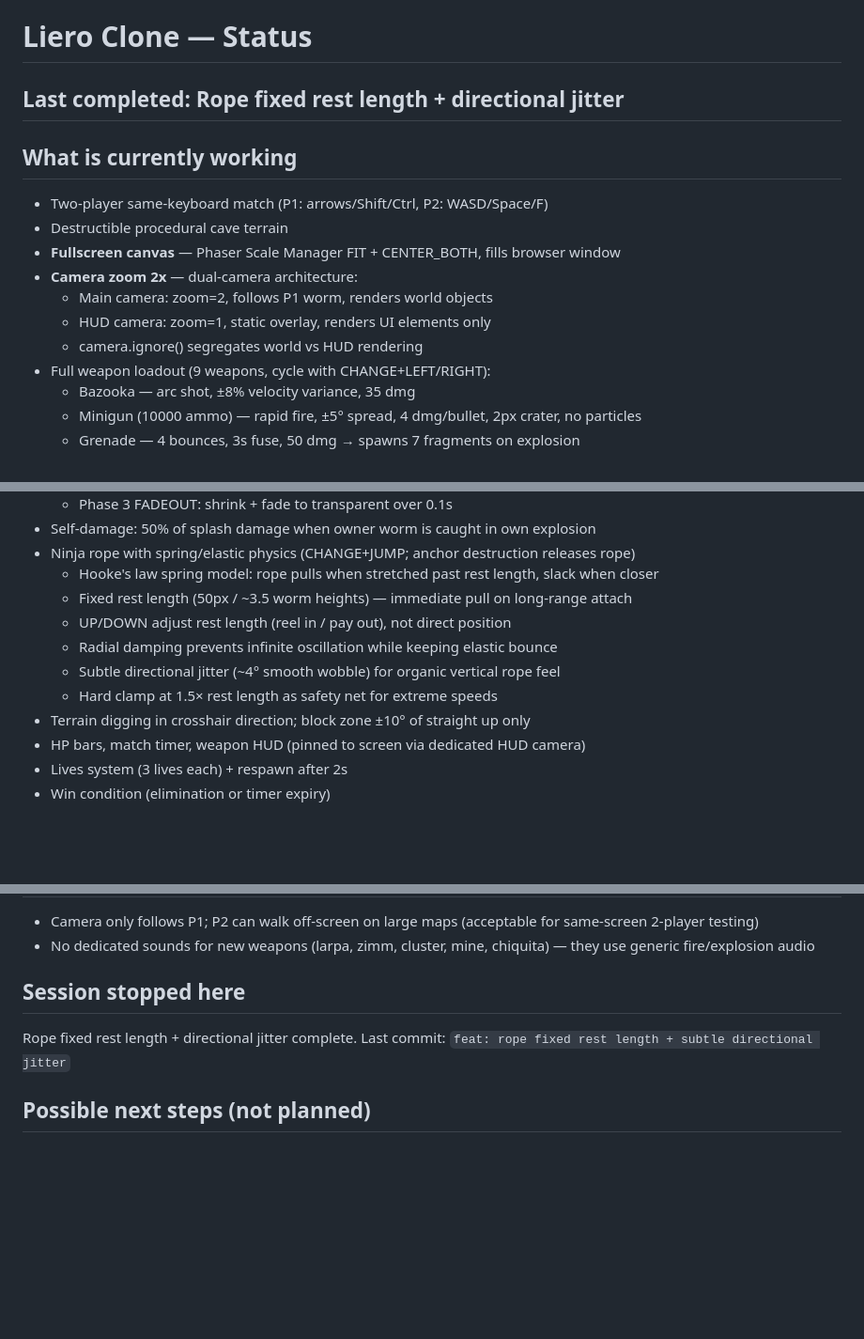
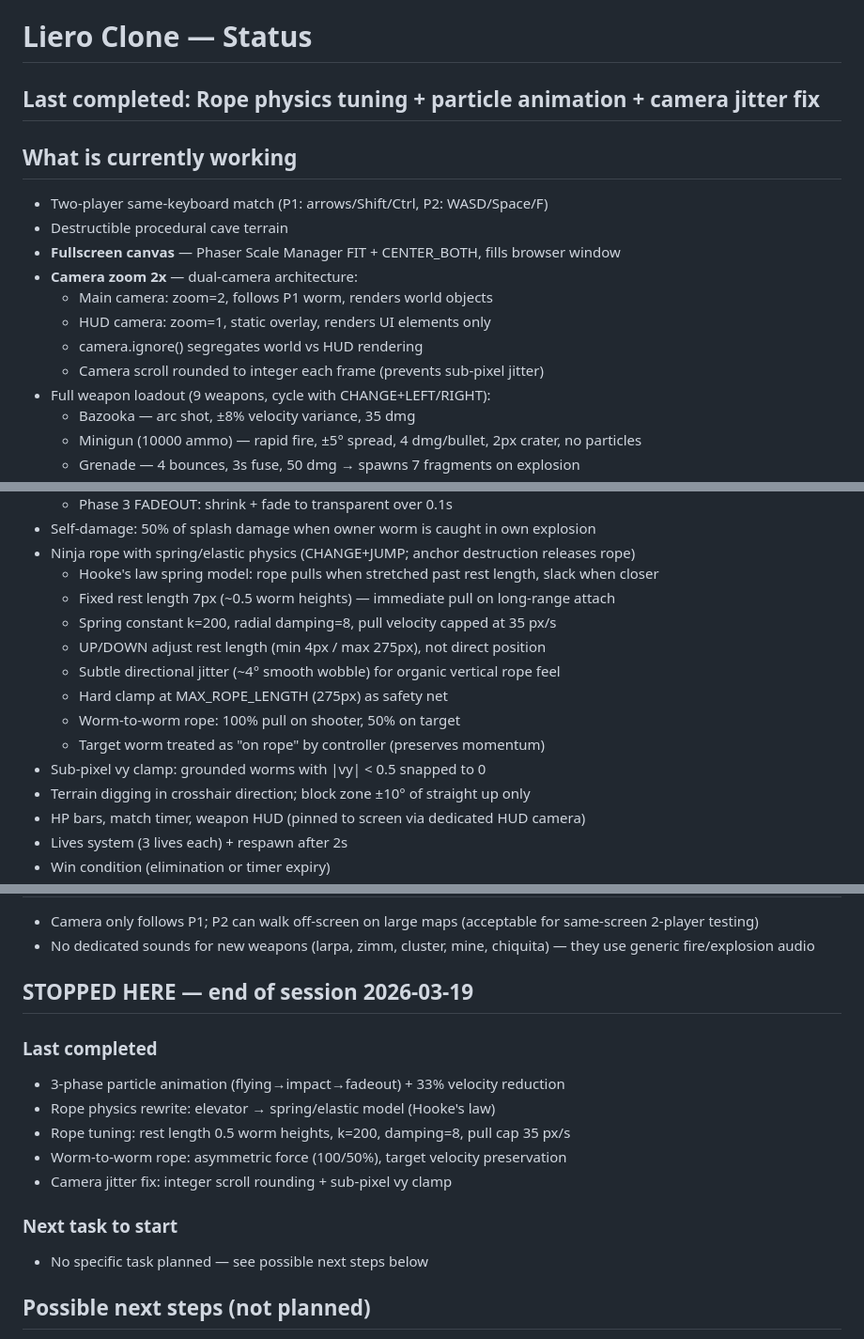
Before and after one commit to qwasko/liero-clone, a Markdown page: STATUS.md, 3 parts joined by grey strips. Shown at 94% size. Rendered like a GitHub page; blank space fills up the shorter version.

Commit message:
docs: update STATUS.md — rope physics + particles + camera fix session
Co-Authored-By: Claude Opus 4.6 <noreply@anthropic.com>

```diff
--- a/STATUS.md
+++ b/STATUS.md
@@ -1,6 +1,6 @@
 # Liero Clone — Status
 
-## Last completed: Rope fixed rest length + directional jitter
+## Last completed: Rope physics tuning + particle animation + camera jitter fix
 
 ## What is currently working
 - Two-player same-keyboard match (P1: arrows/Shift/Ctrl, P2: WASD/Space/F)
@@ -10,6 +10,7 @@
   - Main camera: zoom=2, follows P1 worm, renders world objects
   - HUD camera: zoom=1, static overlay, renders UI elements only
   - camera.ignore() segregates world vs HUD rendering
+  - Camera scroll rounded to integer each frame (prevents sub-pixel jitter)
 - Full weapon loadout (9 weapons, cycle with CHANGE+LEFT/RIGHT):
   - Bazooka — arc shot, ±8% velocity variance, 35 dmg
   - Minigun (10000 ammo) — rapid fire, ±5° spread, 4 dmg/bullet, 2px crater, no particles
@@ -32,11 +33,14 @@
 - Self-damage: 50% of splash damage when owner worm is caught in own explosion
 - Ninja rope with spring/elastic physics (CHANGE+JUMP; anchor destruction releases rope)
   - Hooke's law spring model: rope pulls when stretched past rest length, slack when closer
-  - Fixed rest length (50px / ~3.5 worm heights) — immediate pull on long-range attach
-  - UP/DOWN adjust rest length (reel in / pay out), not direct position
-  - Radial damping prevents infinite oscillation while keeping elastic bounce
+  - Fixed rest length 7px (~0.5 worm heights) — immediate pull on long-range attach
+  - Spring constant k=200, radial damping=8, pull velocity capped at 35 px/s
+  - UP/DOWN adjust rest length (min 4px / max 275px), not direct position
   - Subtle directional jitter (~4° smooth wobble) for organic vertical rope feel
-  - Hard clamp at 1.5× rest length as safety net for extreme speeds
+  - Hard clamp at MAX_ROPE_LENGTH (275px) as safety net
+  - Worm-to-worm rope: 100% pull on shooter, 50% on target
+  - Target worm treated as "on rope" by controller (preserves momentum)
+- Sub-pixel vy clamp: grounded worms with |vy| < 0.5 snapped to 0
 - Terrain digging in crosshair direction; block zone ±10° of straight up only
 - HP bars, match timer, weapon HUD (pinned to screen via dedicated HUD camera)
 - Lives system (3 lives each) + respawn after 2s
@@ -57,9 +61,17 @@
 - No dedicated sounds for new weapons (larpa, zimm, cluster, mine, chiquita)
   — they use generic fire/explosion audio
 
-## Session stopped here
-Rope fixed rest length + directional jitter complete.
-Last commit: `feat: rope fixed rest length + subtle directional jitter`
+## STOPPED HERE — end of session 2026-03-19
+
+### Last completed
+- 3-phase particle animation (flying→impact→fadeout) + 33% velocity reduction
+- Rope physics rewrite: elevator → spring/elastic model (Hooke's law)
+- Rope tuning: rest length 0.5 worm heights, k=200, damping=8, pull cap 35 px/s
+- Worm-to-worm rope: asymmetric force (100/50%), target velocity preservation
+- Camera jitter fix: integer scroll rounding + sub-pixel vy clamp
+
+### Next task to start
+- No specific task planned — see possible next steps below
 
 ## Possible next steps (not planned)
 - AI opponent (bot controller for P2)
```
